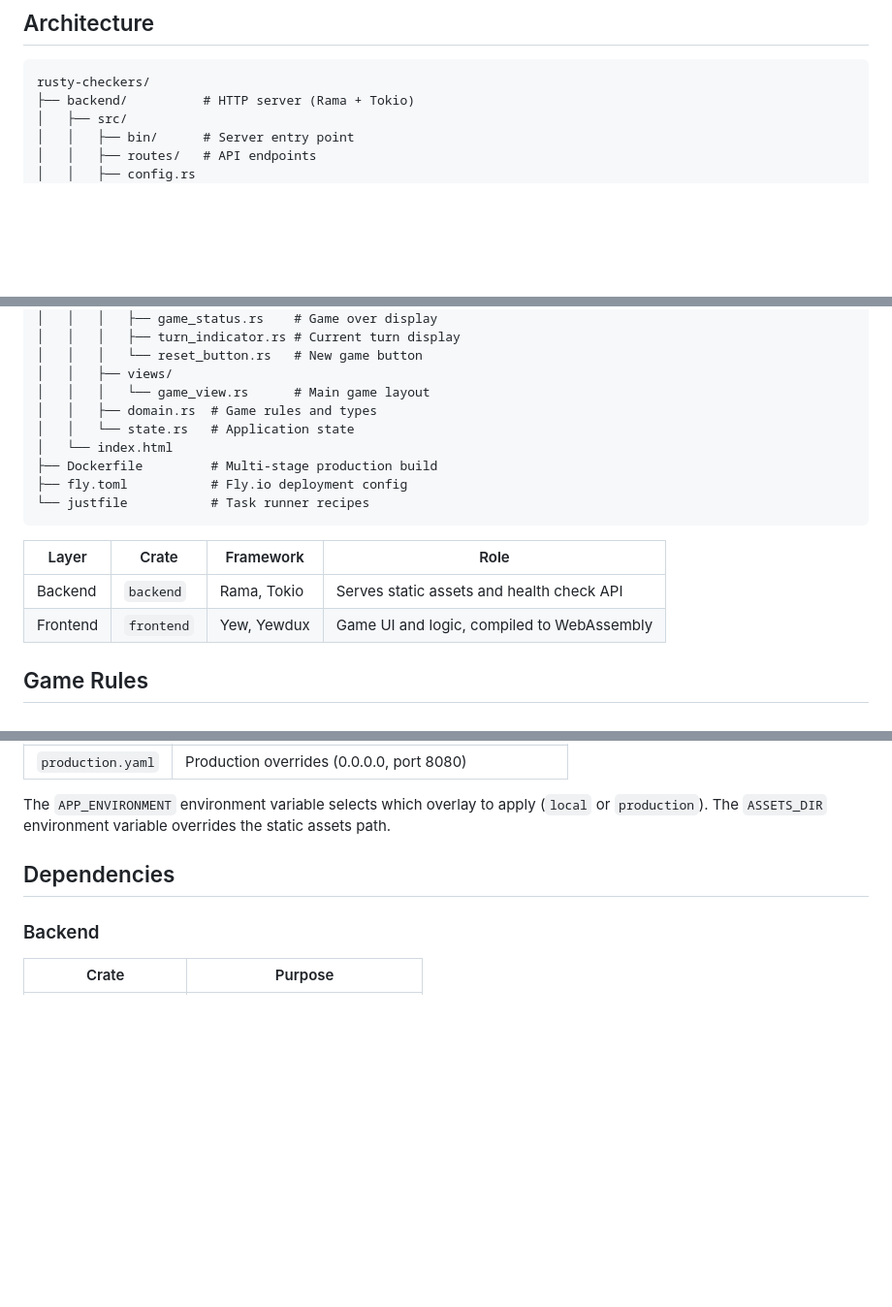
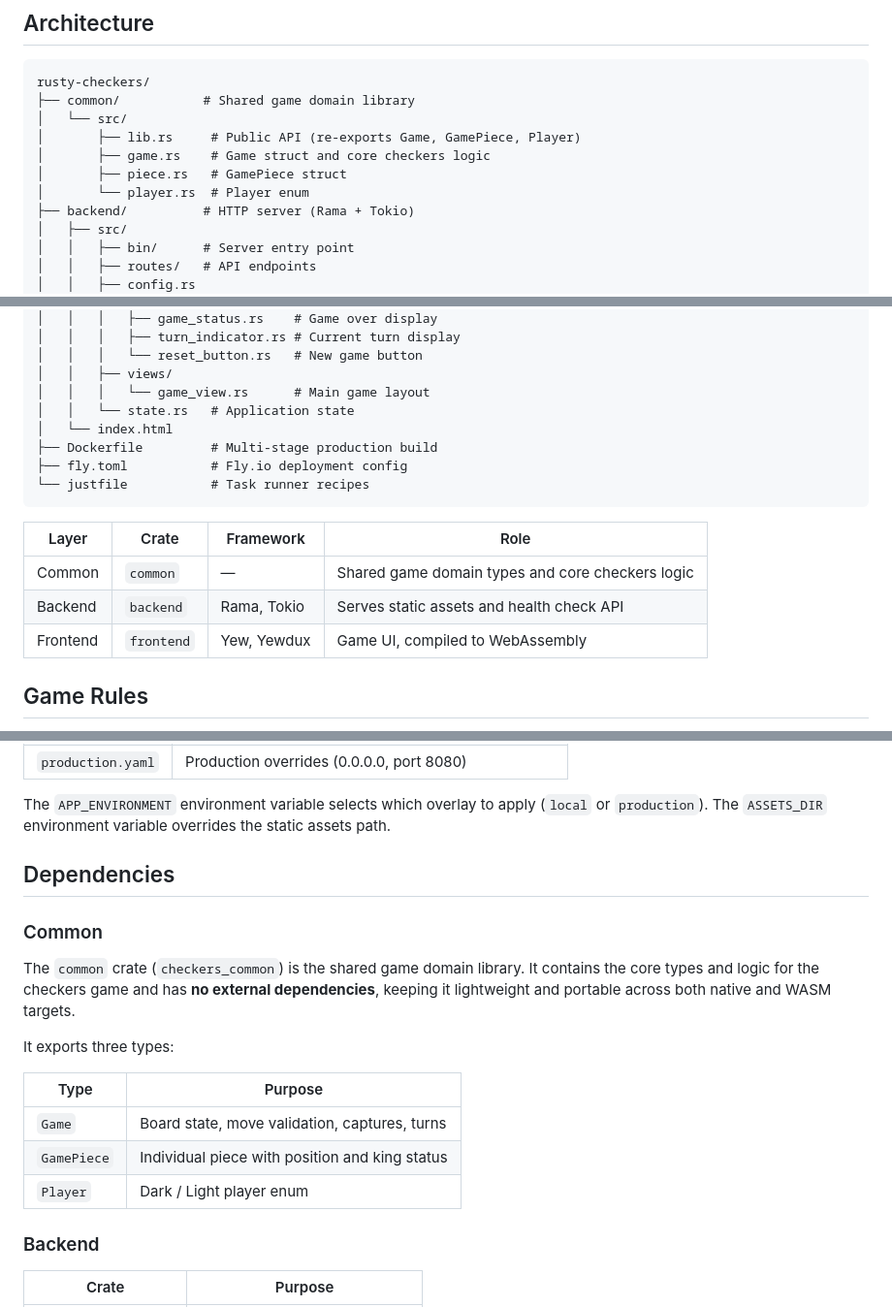
Before and after one commit to crustyrustacean/rusty-checkers, a Markdown page: README.md, 3 parts joined by grey strips. Shown at 97% size. Drawn GitHub-style; blank space fills up the shorter version.

Commit message:
docs: update README to document the common crate
The common crate (checkers_common) was added to hold shared game domain
types and logic, but the README still referenced the old frontend/src/domain.rs
layout. This updates the architecture diagram, layer table, testing section,
and dependencies to reflect the new workspace structure.

https://claude.ai/code/session_01Ju7EKmUi2tPQsne6rueL9J

````diff
--- a/README.md
+++ b/README.md
@@ -12,6 +12,12 @@ including forced captures, multi-jump sequences, and king promotion.
 
 ```
 rusty-checkers/
+├── common/           # Shared game domain library
+│   └── src/
+│       ├── lib.rs     # Public API (re-exports Game, GamePiece, Player)
+│       ├── game.rs    # Game struct and core checkers logic
+│       ├── piece.rs   # GamePiece struct
+│       └── player.rs  # Player enum
 ├── backend/          # HTTP server (Rama + Tokio)
 │   ├── src/
 │   │   ├── bin/      # Server entry point
@@ -34,7 +40,6 @@ rusty-checkers/
 │   │   │   └── reset_button.rs   # New game button
 │   │   ├── views/
 │   │   │   └── game_view.rs      # Main game layout
-│   │   ├── domain.rs  # Game rules and types
 │   │   └── state.rs   # Application state
 │   └── index.html
 ├── Dockerfile         # Multi-stage production build
@@ -42,10 +47,11 @@ rusty-checkers/
 └── justfile           # Task runner recipes
 ```
 
-| Layer    | Crate     | Framework         | Role                                      |
-|----------|-----------|-------------------|--------------------------------------------|
-| Backend  | `backend` | Rama, Tokio       | Serves static assets and health check API  |
-| Frontend | `frontend`| Yew, Yewdux       | Game UI and logic, compiled to WebAssembly |
+| Layer    | Crate      | Framework         | Role                                          |
+|----------|------------|-------------------|------------------------------------------------|
+| Common   | `common`   | —                 | Shared game domain types and core checkers logic |
+| Backend  | `backend`  | Rama, Tokio       | Serves static assets and health check API      |
+| Frontend | `frontend` | Yew, Yewdux       | Game UI, compiled to WebAssembly               |
 
 ## Game Rules
 
@@ -176,6 +182,21 @@ static assets path.
 
 ## Dependencies
 
+### Common
+
+The `common` crate (`checkers_common`) is the shared game domain library. It
+contains the core types and logic for the checkers game and has **no external
+dependencies**, keeping it lightweight and portable across both native and WASM
+targets.
+
+It exports three types:
+
+| Type        | Purpose                                        |
+|-------------|------------------------------------------------|
+| `Game`      | Board state, move validation, captures, turns  |
+| `GamePiece` | Individual piece with position and king status |
+| `Player`    | Dark / Light player enum                       |
+
 ### Backend
 
 | Crate                       | Purpose                         |
````
Also changed, not shown: other parts of README.md (+3 -2 lines).
